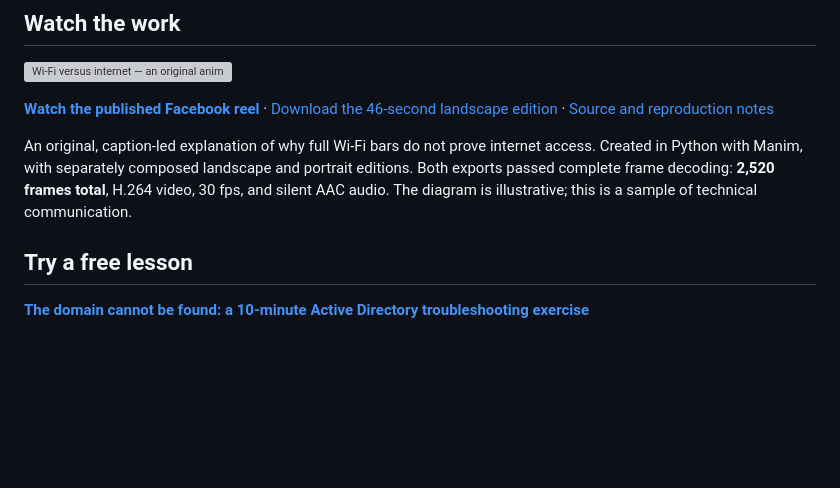
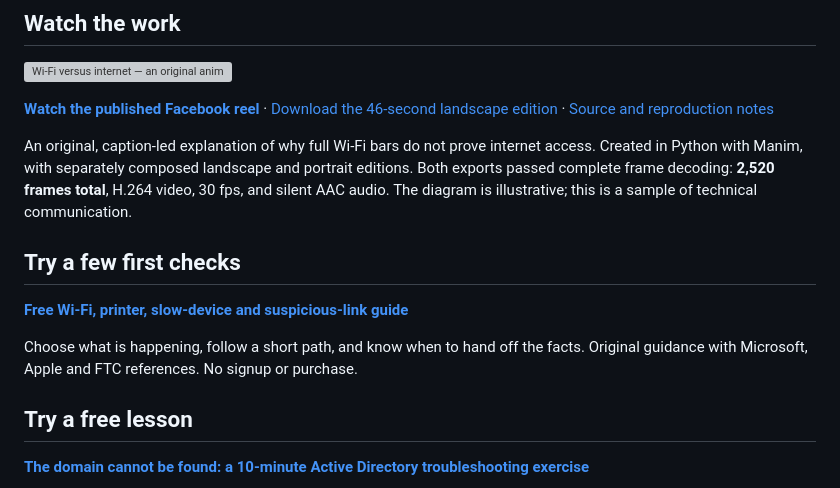
Before and after one commit to reap3risgodawful/vexon-it, a Markdown page: README.md, the part around the change. Rendered like a GitHub page; blank space fills up the shorter version; grey boxes are pictures that could not be loaded.

Commit message:
Add original free first-check guide for common household tech issues

```diff
--- a/README.md
+++ b/README.md
@@ -11,6 +11,12 @@ Practical software, reliable local systems, and technical explanations by **RJ G
 **[Watch the published Facebook reel](https://www.facebook.com/reel/1467846138733469)** · [Download the 46-second landscape edition](https://github.com/reap3risgodawful/vexon-it/raw/refs/heads/main/examples/wifi-vs-internet/landscape.mp4) · [Source and reproduction notes](examples/wifi-vs-internet/README.md)
 
 An original, caption-led explanation of why full Wi-Fi bars do not prove internet access. Created in Python with Manim, with separately composed landscape and portrait editions. Both exports passed complete frame decoding: **2,520 frames total**, H.264 video, 30 fps, and silent AAC audio. The diagram is illustrative; this is a sample of technical communication.
+
+## Try a few first checks
+
+**[Free Wi-Fi, printer, slow-device and suspicious-link guide](guides/first-checks/README.md)**
+
+Choose what is happening, follow a short path, and know when to hand off the facts. Original guidance with Microsoft, Apple and FTC references. No signup or purchase.
 
 ## Try a free lesson
 
```
Also changed, not shown: guides/first-checks/README.md (added, +254 -0 lines).
